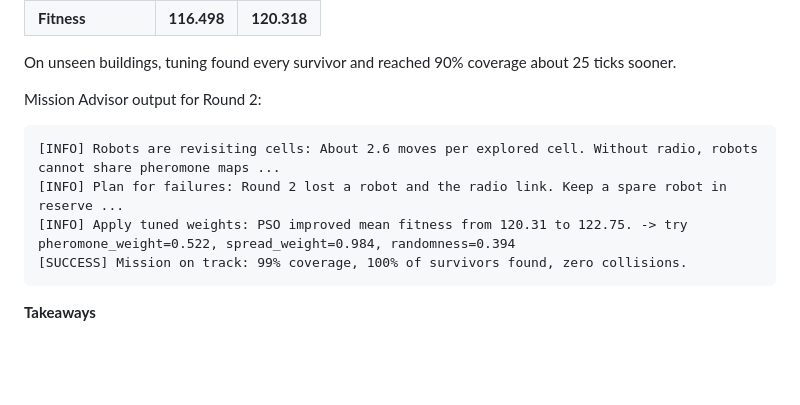
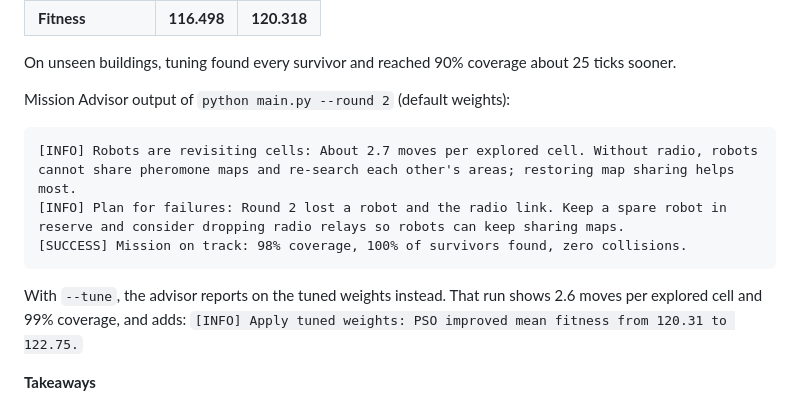
Before and after one commit to venkatreddy3/swarmrescue, a Markdown page: README.md, the part around the change. GitHub-like rendering; blank space fills up the shorter version.

Commit message:
Update README advisor example to match real round 2 output
Co-Authored-By: Claude Opus 5.5 <noreply@anthropic.com>

````diff
--- a/README.md
+++ b/README.md
@@ -263,14 +263,16 @@ Held-out seeds 101–110:
 
 On unseen buildings, tuning found every survivor and reached 90% coverage about 25 ticks sooner.
 
-Mission Advisor output for Round 2:
+Mission Advisor output of `python main.py --round 2` (default weights):
 
 ```
-[INFO] Robots are revisiting cells: About 2.6 moves per explored cell. Without radio, robots cannot share pheromone maps ...
-[INFO] Plan for failures: Round 2 lost a robot and the radio link. Keep a spare robot in reserve ...
-[INFO] Apply tuned weights: PSO improved mean fitness from 120.31 to 122.75. -> try pheromone_weight=0.522, spread_weight=0.984, randomness=0.394
-[SUCCESS] Mission on track: 99% coverage, 100% of survivors found, zero collisions.
+[INFO] Robots are revisiting cells: About 2.7 moves per explored cell. Without radio, robots cannot share pheromone maps and re-search each other's areas; restoring map sharing helps most.
+[INFO] Plan for failures: Round 2 lost a robot and the radio link. Keep a spare robot in reserve and consider dropping radio relays so robots can keep sharing maps.
+[SUCCESS] Mission on track: 98% coverage, 100% of survivors found, zero collisions.
 ```
+
+With `--tune`, the advisor reports on the tuned weights instead. That run shows 2.6 moves per explored
+cell and 99% coverage, and adds: `[INFO] Apply tuned weights: PSO improved mean fitness from 120.31 to 122.75.`
 
 **Takeaways**
 
````
